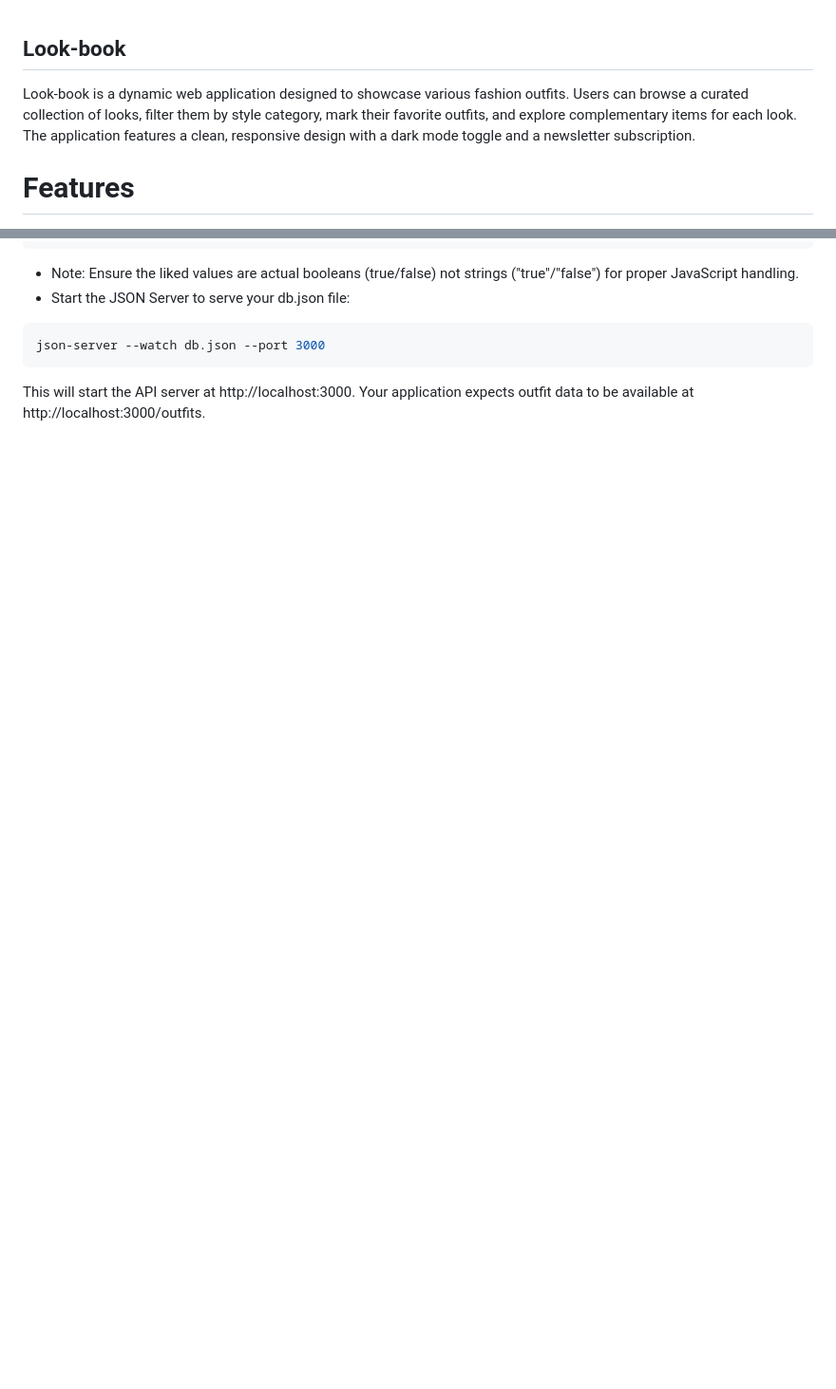
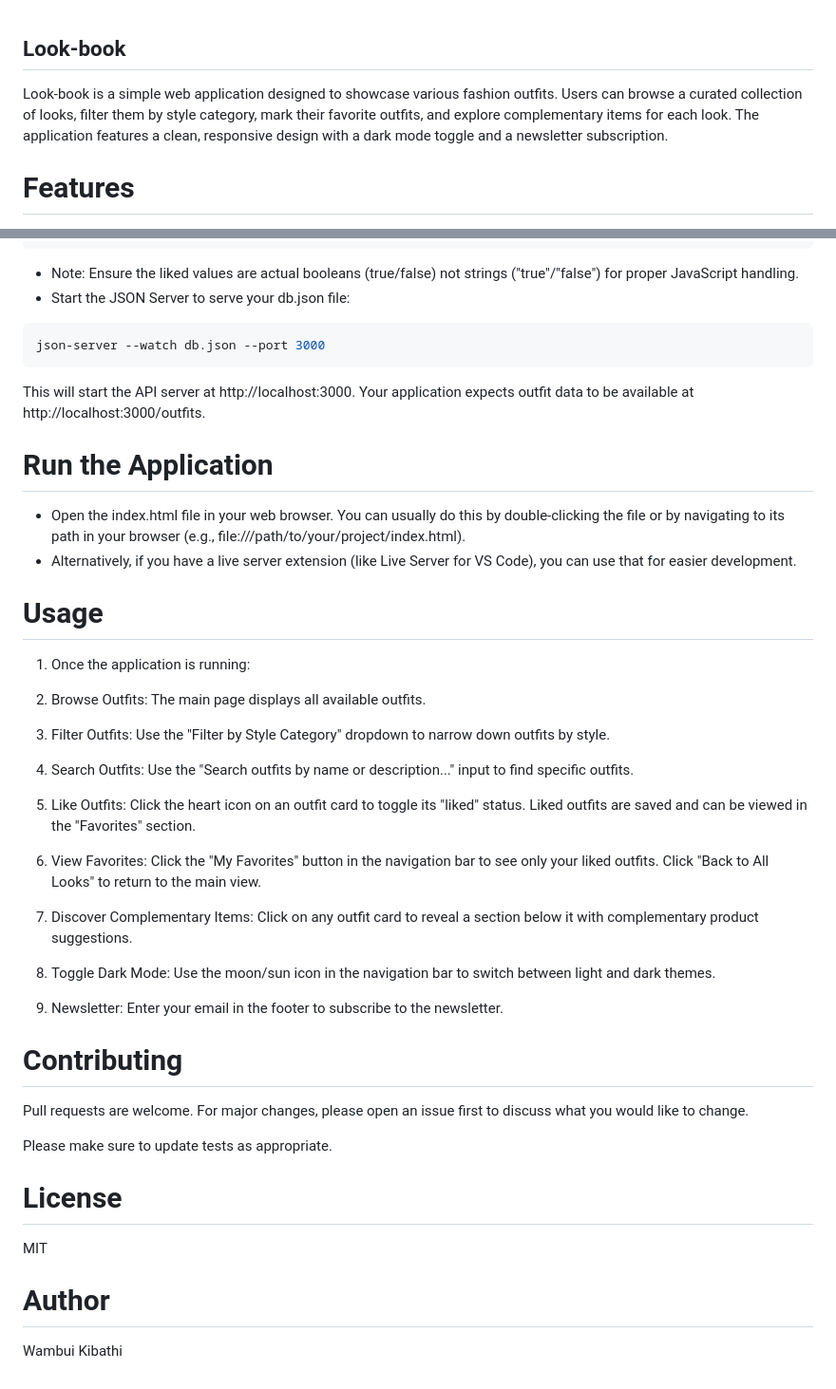
Before and after one commit to Wambui-Kibathi/Look-book, a Markdown page: README.md, 2 parts joined by grey strips. Shown: that part at 95% size. GitHub-like rendering; blank space fills up the shorter version.

Commit message:
Final changes to the README.md file

````diff
--- a/README.md
+++ b/README.md
@@ -1,5 +1,5 @@
 ## Look-book
-Look-book is a dynamic web application designed to showcase various fashion outfits. Users can browse a curated collection of looks, filter them by style category, mark their favorite outfits, and explore complementary items for each look. The application features a clean, responsive design with a dark mode toggle and a newsletter subscription.
+Look-book is a simple web application designed to showcase various fashion outfits. Users can browse a curated collection of looks, filter them by style category, mark their favorite outfits, and explore complementary items for each look. The application features a clean, responsive design with a dark mode toggle and a newsletter subscription.
 
 # Features
 1. Outfit Display: Browse a collection of various fashion outfits.
@@ -109,3 +109,37 @@ Create a file named db.json in the root of your project directory with the follo
 json-server --watch db.json --port 3000
 ```
 This will start the API server at http://localhost:3000. Your application expects outfit data to be available at http://localhost:3000/outfits.
+
+# Run the Application
+- Open the index.html file in your web browser. You can usually do this by double-clicking the file or by navigating to its path in your browser (e.g., file:///path/to/your/project/index.html).
+- Alternatively, if you have a live server extension (like Live Server for VS Code), you can use that for easier development.
+
+# Usage
+1. Once the application is running:
+
+2. Browse Outfits: The main page displays all available outfits.
+
+3. Filter Outfits: Use the "Filter by Style Category" dropdown to narrow down outfits by style.
+
+4. Search Outfits: Use the "Search outfits by name or description..." input to find specific outfits.
+
+5. Like Outfits: Click the heart icon on an outfit card to toggle its "liked" status. Liked outfits are saved and can be viewed in the "Favorites" section.
+
+6. View Favorites: Click the "My Favorites" button in the navigation bar to see only your liked outfits. Click "Back to All Looks" to return to the main view.
+
+7. Discover Complementary Items: Click on any outfit card to reveal a section below it with complementary product suggestions.
+
+8. Toggle Dark Mode: Use the moon/sun icon in the navigation bar to switch between light and dark themes.
+
+9. Newsletter: Enter your email in the footer to subscribe to the newsletter.
+
+# Contributing
+Pull requests are welcome. For major changes, please open an issue first to discuss what you would like to change.
+
+Please make sure to update tests as appropriate.
+
+# License
+MIT
+
+# Author
+Wambui Kibathi
````
